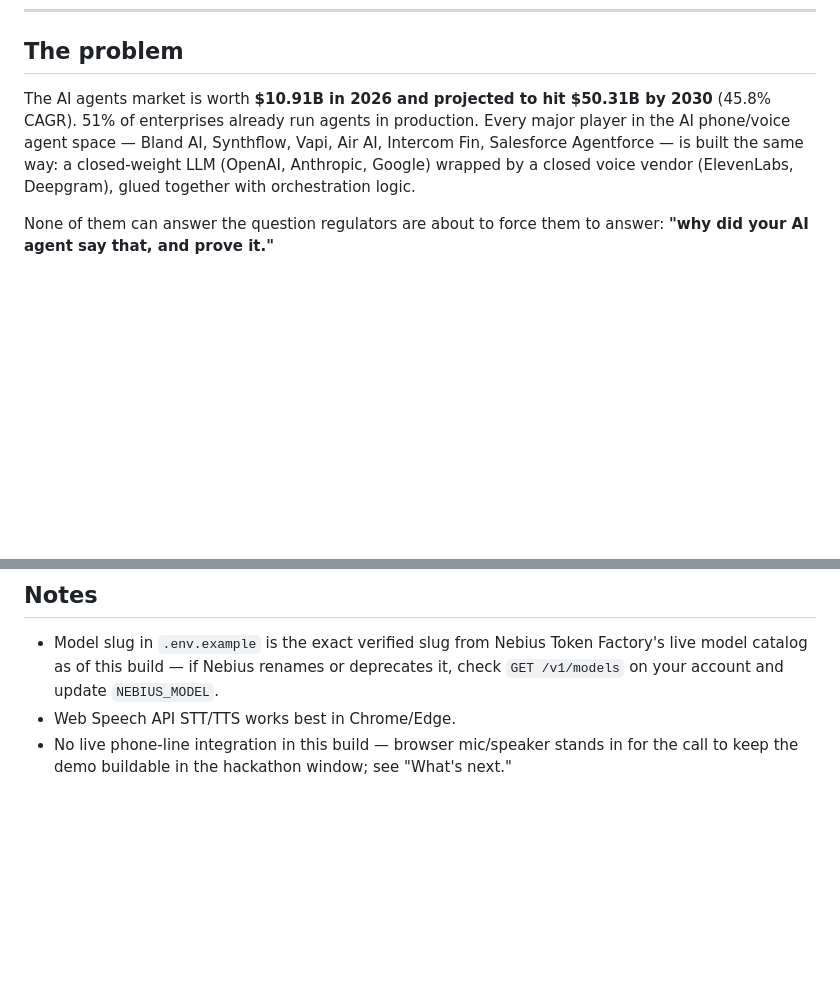
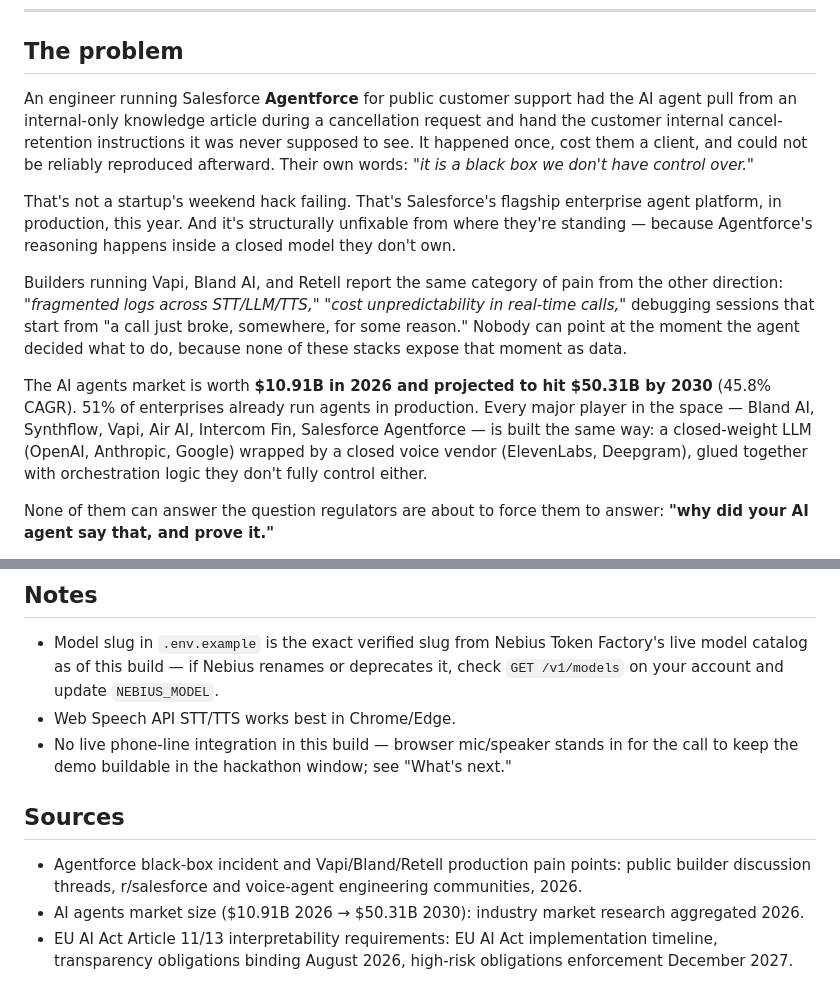
Before and after one commit to adamswashedatcoding/nebius-voice-agent, a Markdown page: README.md, 2 parts joined by grey strips. Rendered like a GitHub page; blank space fills up the shorter version.

Commit message:
Open README with real Agentforce black-box incident + builder complaints
Leads with a documented production failure (Salesforce Agentforce leaking
internal cancellation instructions to a customer, undebuggable black-box
behavior) and real Vapi/Bland/Retell builder pain (fragmented logs, cost
unpredictability) instead of an abstract framing. Sources section added.

```diff
--- a/README.md
+++ b/README.md
@@ -8,7 +8,13 @@ Built for the Nebius x NVIDIA Global AI Hackathon 2026.
 
 ## The problem
 
-The AI agents market is worth **$10.91B in 2026 and projected to hit $50.31B by 2030** (45.8% CAGR). 51% of enterprises already run agents in production. Every major player in the AI phone/voice agent space — Bland AI, Synthflow, Vapi, Air AI, Intercom Fin, Salesforce Agentforce — is built the same way: a closed-weight LLM (OpenAI, Anthropic, Google) wrapped by a closed voice vendor (ElevenLabs, Deepgram), glued together with orchestration logic.
+An engineer running Salesforce **Agentforce** for public customer support had the AI agent pull from an internal-only knowledge article during a cancellation request and hand the customer internal cancel-retention instructions it was never supposed to see. It happened once, cost them a client, and could not be reliably reproduced afterward. Their own words: *"it is a black box we don't have control over."*
+
+That's not a startup's weekend hack failing. That's Salesforce's flagship enterprise agent platform, in production, this year. And it's structurally unfixable from where they're standing — because Agentforce's reasoning happens inside a closed model they don't own.
+
+Builders running Vapi, Bland AI, and Retell report the same category of pain from the other direction: *"fragmented logs across STT/LLM/TTS," "cost unpredictability in real-time calls,"* debugging sessions that start from "a call just broke, somewhere, for some reason." Nobody can point at the moment the agent decided what to do, because none of these stacks expose that moment as data.
+
+The AI agents market is worth **$10.91B in 2026 and projected to hit $50.31B by 2030** (45.8% CAGR). 51% of enterprises already run agents in production. Every major player in the space — Bland AI, Synthflow, Vapi, Air AI, Intercom Fin, Salesforce Agentforce — is built the same way: a closed-weight LLM (OpenAI, Anthropic, Google) wrapped by a closed voice vendor (ElevenLabs, Deepgram), glued together with orchestration logic they don't fully control either.
 
 None of them can answer the question regulators are about to force them to answer: **"why did your AI agent say that, and prove it."**
 
@@ -86,3 +92,9 @@ public/index.html    — frontend: mic capture, voice playback, reasoning panel,
 - Model slug in `.env.example` is the exact verified slug from Nebius Token Factory's live model catalog as of this build — if Nebius renames or deprecates it, check `GET /v1/models` on your account and update `NEBIUS_MODEL`.
 - Web Speech API STT/TTS works best in Chrome/Edge.
 - No live phone-line integration in this build — browser mic/speaker stands in for the call to keep the demo buildable in the hackathon window; see "What's next."
+
+## Sources
+
+- Agentforce black-box incident and Vapi/Bland/Retell production pain points: public builder discussion threads, r/salesforce and voice-agent engineering communities, 2026.
+- AI agents market size ($10.91B 2026 → $50.31B 2030): industry market research aggregated 2026.
+- EU AI Act Article 11/13 interpretability requirements: EU AI Act implementation timeline, transparency obligations binding August 2026, high-risk obligations enforcement December 2027.
```
